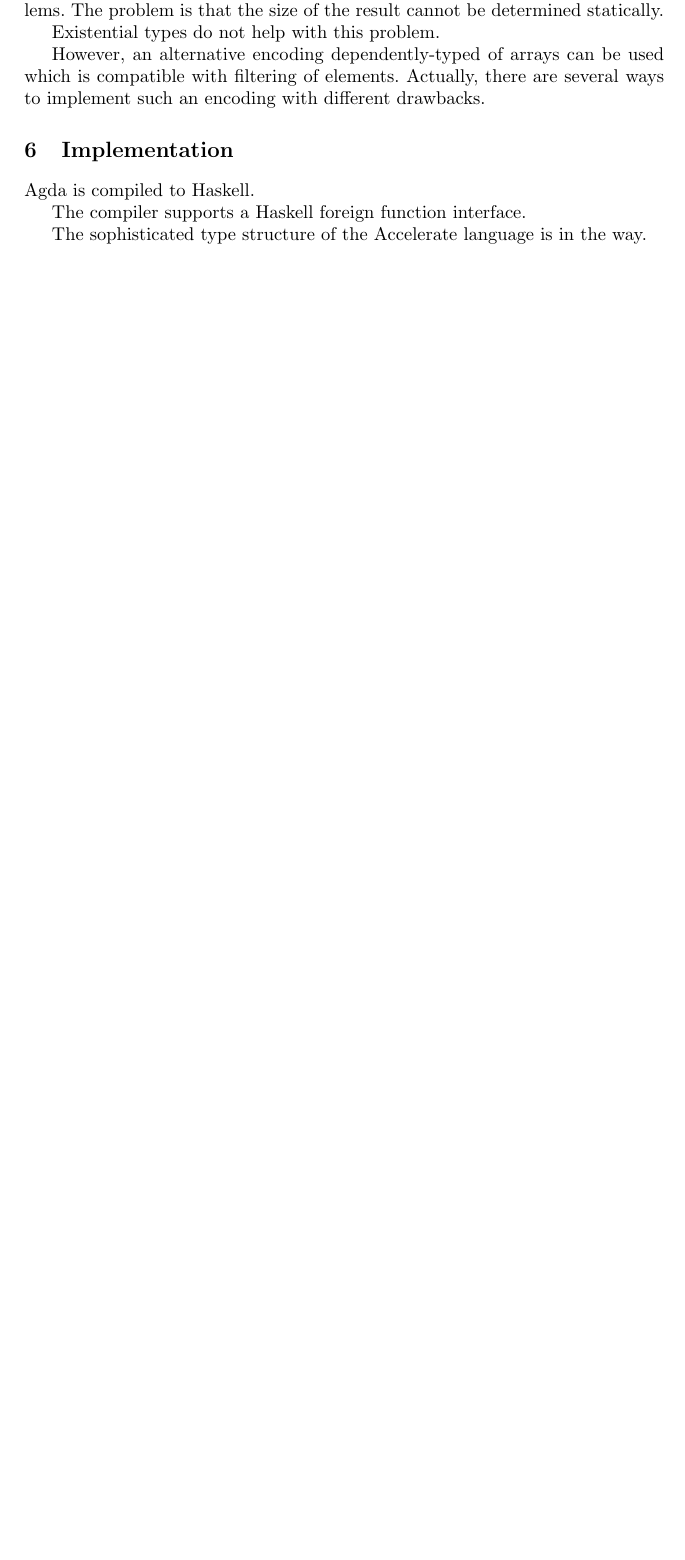
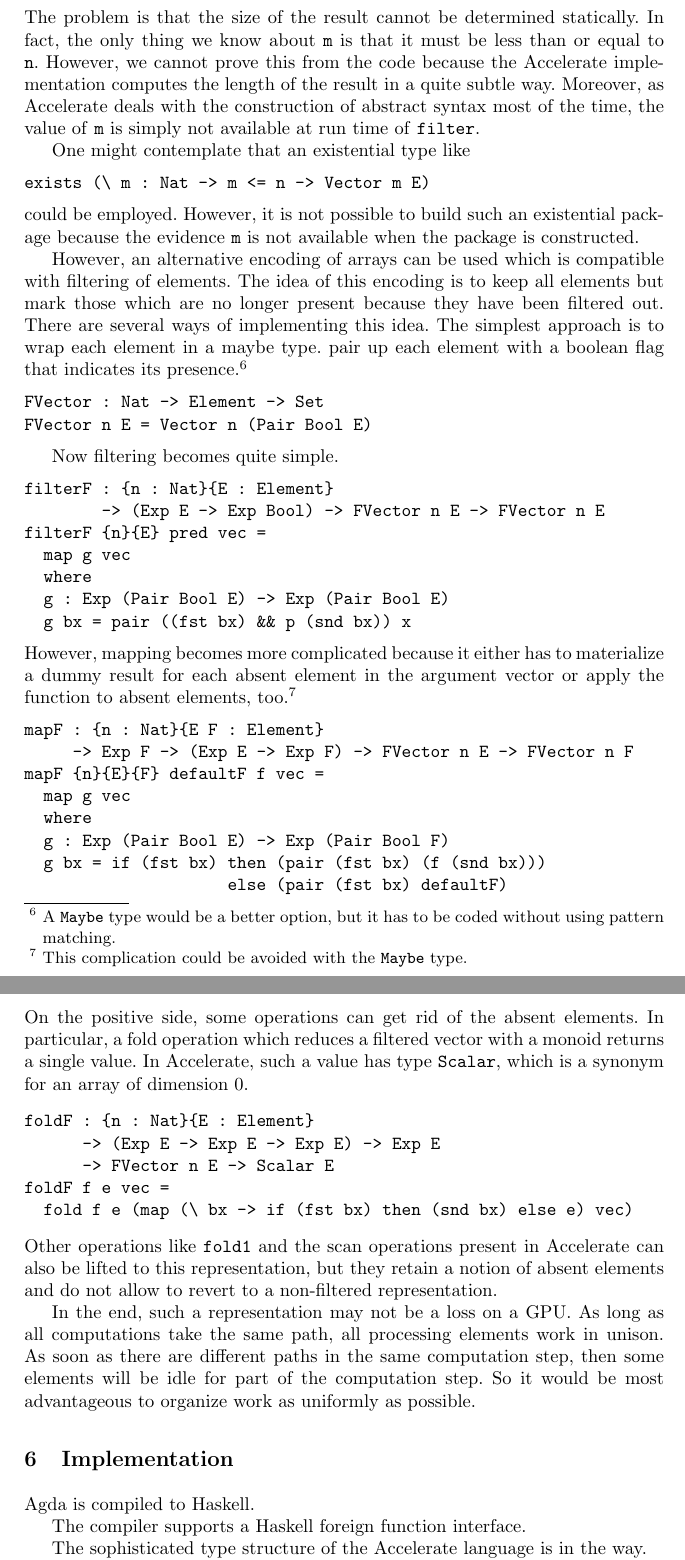
Before and after one commit to mchakravarty/accelerate-agda, a LaTeX thesis (paper/main.tex): part of page 8 of 8 before the commit and two parts of pages 9 and 10 of 10 after it, the two joined at a grey line, cut so that both start at the same text, the shorter picture padded with empty space. Compiled offline with pdfLaTeX.

Commit message:
section 4 and 5

```diff
--- a/paper/main.tex
+++ b/paper/main.tex
@@ -389,4 +407 @@ unmanageable because it has to be asserted for abstract syntax.
 
-For a similar reason, an implementation of the \texttt{filter}
-operation creates problems. The problem is that the size of the result
-cannot be determined statically.
@@ -393,9 +416,83 @@ cannot be determined statically.
+       -> Vector n E -> (Exp E -> Exp Bool) -> Vector m E
+\end{verbatim}
+The problem is that the size of the result
+cannot be determined statically. In fact, the only thing we know about
+\texttt{m} is that it must be less than or equal to
+\texttt{n}. However, we cannot prove this from the code because the
+Accelerate implementation computes the length of the result in a quite
+subtle way. Moreover, as Accelerate deals with the construction of
+abstract syntax most of the time, the value of \texttt{m} is simply
+not available at run time of \texttt{filter}.
 
-Existential types do not help with this problem.
+One might contemplate that an existential type like
+\begin{verbatim}
+exists (\ m : Nat -> m <= n -> Vector m E)
+\end{verbatim}
+could be employed. However, it is not possible to build such an
+existential package because the evidence \texttt{m} is not available
+when the package is constructed.
 
-However, an alternative encoding dependently-typed of arrays can be
-used which is compatible with filtering of elements. Actually, there
-are several ways to implement such an encoding with different drawbacks.
+However, an alternative encoding of arrays can be
+used which is compatible with filtering of elements. The idea of this
+encoding is to keep all elements but mark those which are no longer
+present because they have been filtered out.
+There are several ways of implementing this idea. The simplest
+approach is to wrap each element in a maybe type.
+pair up each element with a boolean flag that indicates
+its presence.\footnote{A \texttt{Maybe} type would be a better option,
+  but it has to be coded without using pattern matching.}
+\begin{verbatim}
+FVector : Nat -> Element -> Set
+FVector n E = Vector n (Pair Bool E)
+\end{verbatim}
+
+Now filtering becomes quite simple.
+\begin{verbatim}
+filterF : {n : Nat}{E : Element}
+        -> (Exp E -> Exp Bool) -> FVector n E -> FVector n E
+filterF {n}{E} pred vec =
+  map g vec
+  where
+  g : Exp (Pair Bool E) -> Exp (Pair Bool E)
+  g bx = pair ((fst bx) && p (snd bx)) x
+\end{verbatim}
+However, mapping becomes more complicated because it either has to
+materialize a dummy result for each absent element in the argument
+vector or apply the function to absent elements, too.\footnote{This
+  complication could be avoided with the \texttt{Maybe} type.}
+\begin{verbatim}
+mapF : {n : Nat}{E F : Element}
+     -> Exp F -> (Exp E -> Exp F) -> FVector n E -> FVector n F
+mapF {n}{E}{F} defaultF f vec =
+  map g vec
+  where
+  g : Exp (Pair Bool E) -> Exp (Pair Bool F)
+  g bx = if (fst bx) then (pair (fst bx) (f (snd bx)))
+                     else (pair (fst bx) defaultF)
+\end{verbatim}
+On the positive side, some operations can get rid of the absent
+elements. In particular, a fold operation which reduces a filtered
+vector with a monoid returns a single value. In Accelerate, such a value has type
+\texttt{Scalar}, which is a synonym for an array of dimension $0$.
+\begin{verbatim}
+foldF : {n : Nat}{E : Element}
+      -> (Exp E -> Exp E -> Exp E) -> Exp E
+      -> FVector n E -> Scalar E
+foldF f e vec =
+  fold f e (map (\ bx -> if (fst bx) then (snd bx) else e) vec)
+\end{verbatim}
+Other operations like \texttt{fold1} and the scan operations present
+in Accelerate can also be lifted to this representation, but they
+retain a notion of absent elements and do not allow to revert to a
+non-filtered representation.
+
+In the end, such a representation may not be a loss on a GPU. As long
+as all computations take the same path, all processing elements work
+in unison. As soon as there are different paths in the same
+computation step, then some elements will be idle for part of the
+computation step. So it would be most advantageous to organize work as
+uniformly as possible.
+
 
 \section{Implementation}
 \label{sec:implementation}
```
Also changed, not shown: paper/main.tex (106 more changed lines).
